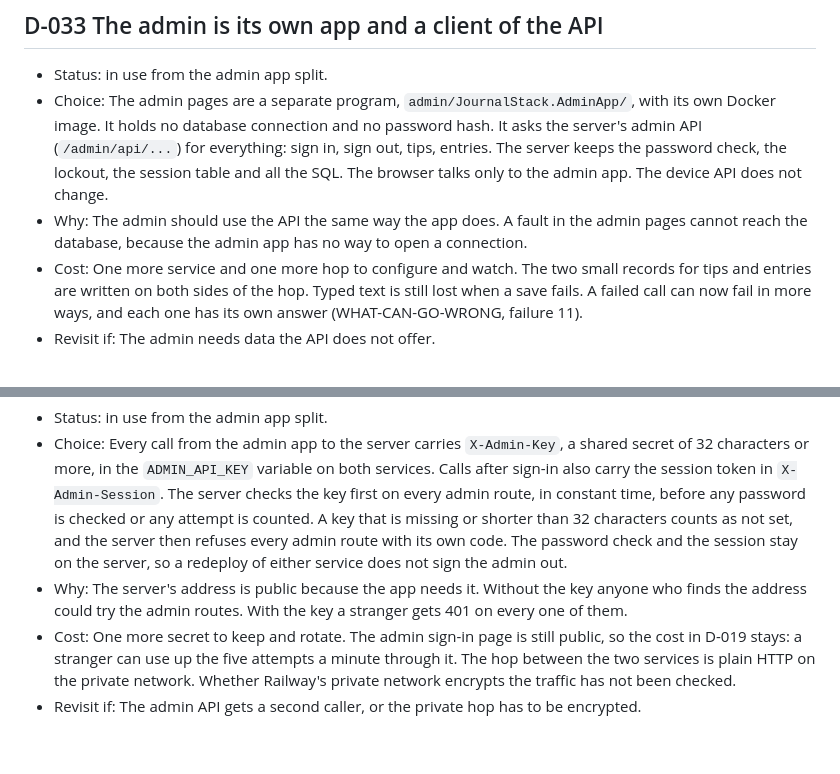
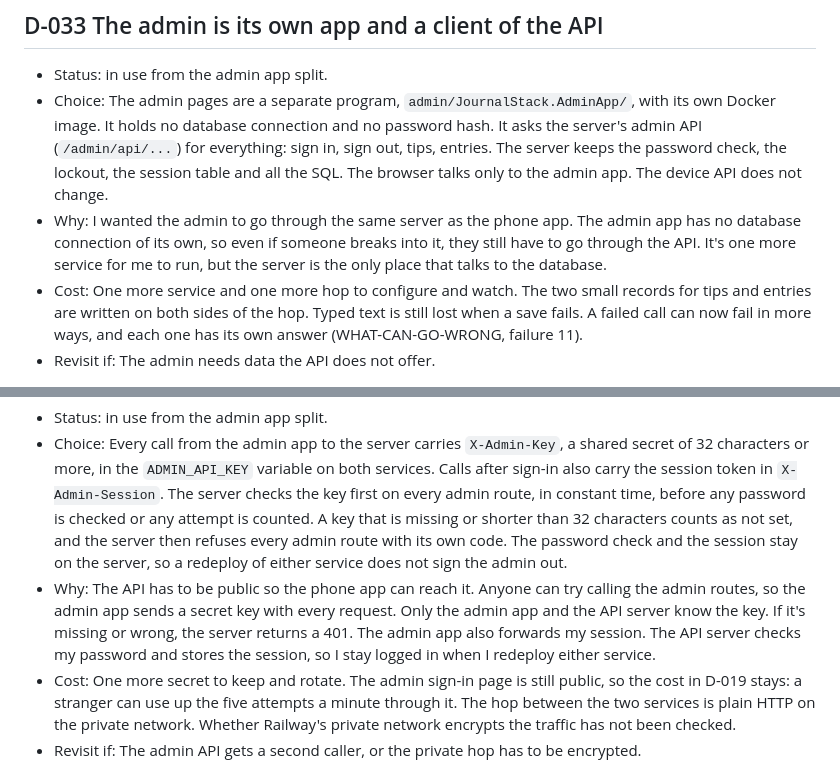
Before and after one commit to ASurzhenko/JournalStack, a Markdown page: DECISIONS.md, 2 parts joined by grey strips. Rendered like a GitHub page; blank space fills up the shorter version.

Commit message:
docs: the owner's own wording for D-033 and D-034

```diff
--- a/DECISIONS.md
+++ b/DECISIONS.md
@@ -381,8 +381,9 @@ Each entry has four parts: Choice, Why, Cost, Revisit if. Status says whether th
   holds no database connection and no password hash. It asks the server's admin API (`/admin/api/...`) for
   everything: sign in, sign out, tips, entries. The server keeps the password check, the lockout, the session table
   and all the SQL. The browser talks only to the admin app. The device API does not change.
-- Why: The admin should use the API the same way the app does. A fault in the admin pages cannot reach the
-  database, because the admin app has no way to open a connection.
+- Why: I wanted the admin to go through the same server as the phone app. The admin app has no database connection
+  of its own, so even if someone breaks into it, they still have to go through the API. It's one more service for
+  me to run, but the server is the only place that talks to the database.
 - Cost: One more service and one more hop to configure and watch. The two small records for tips and entries are
   written on both sides of the hop. Typed text is still lost when a save fails. A failed call can now fail in more
   ways, and each one has its own answer (WHAT-CAN-GO-WRONG, failure 11).
@@ -397,8 +398,10 @@ Each entry has four parts: Choice, Why, Cost, Revisit if. Status says whether th
   checked or any attempt is counted. A key that is missing or shorter than 32 characters counts as not set, and the
   server then refuses every admin route with its own code. The password check and the session stay on the server,
   so a redeploy of either service does not sign the admin out.
-- Why: The server's address is public because the app needs it. Without the key anyone who finds the address could
-  try the admin routes. With the key a stranger gets 401 on every one of them.
+- Why: The API has to be public so the phone app can reach it. Anyone can try calling the admin routes, so the
+  admin app sends a secret key with every request. Only the admin app and the API server know the key. If it's
+  missing or wrong, the server returns a 401. The admin app also forwards my session. The API server checks my
+  password and stores the session, so I stay logged in when I redeploy either service.
 - Cost: One more secret to keep and rotate. The admin sign-in page is still public, so the cost in D-019 stays: a
   stranger can use up the five attempts a minute through it. The hop between the two services is plain HTTP on the
   private network. Whether Railway's private network encrypts the traffic has not been checked.
```
